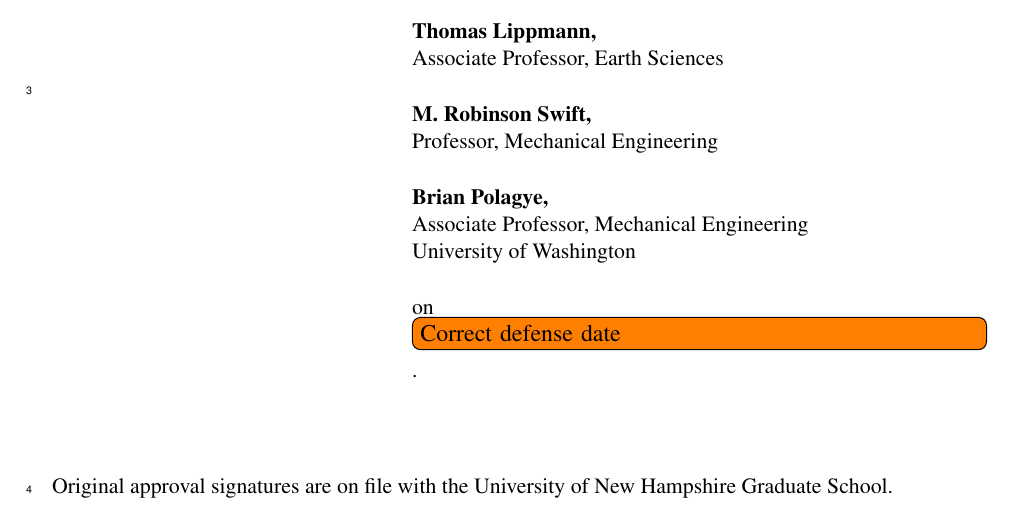
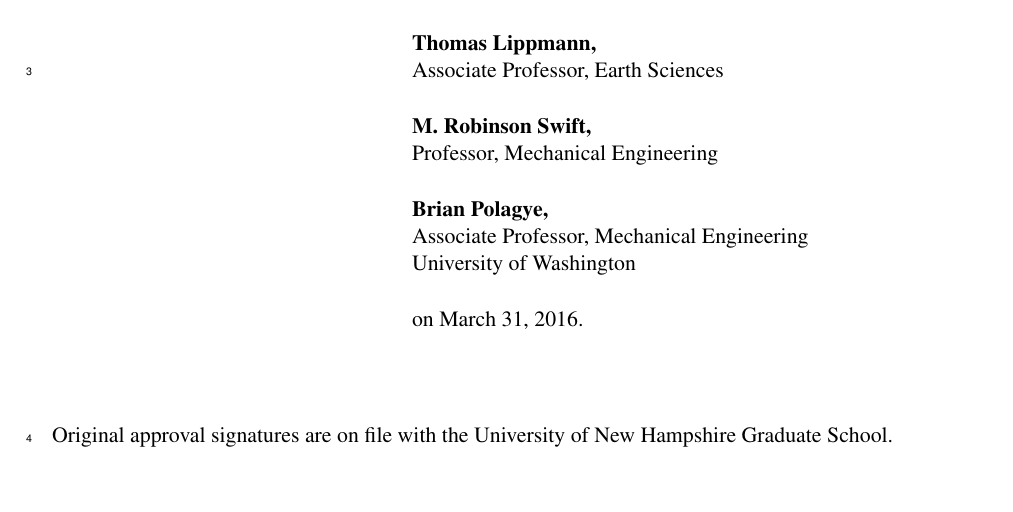
Before and after one commit to petebachant/PhD-thesis, a LaTeX thesis (thesis.tex, which reads committee.tex): part of page 3 of 171, cut so that both start at the same text. Compiled offline with pdfLaTeX.

Commit message:
Add defense date to committee page and grad date to cover; resolves #108

```diff
--- a/committee.tex
+++ b/committee.tex
@@ -33,7 +33,7 @@
     \small{Associate Professor, Mechanical Engineering \\ University of Washington}
     \vspace{0.2in}
 
-    on \todo[inline]{Correct defense date}.\\
+    on March 31, 2016.\\
 }
 
 
```
Also changed, not shown: cover.tex (+1 -1 lines).
